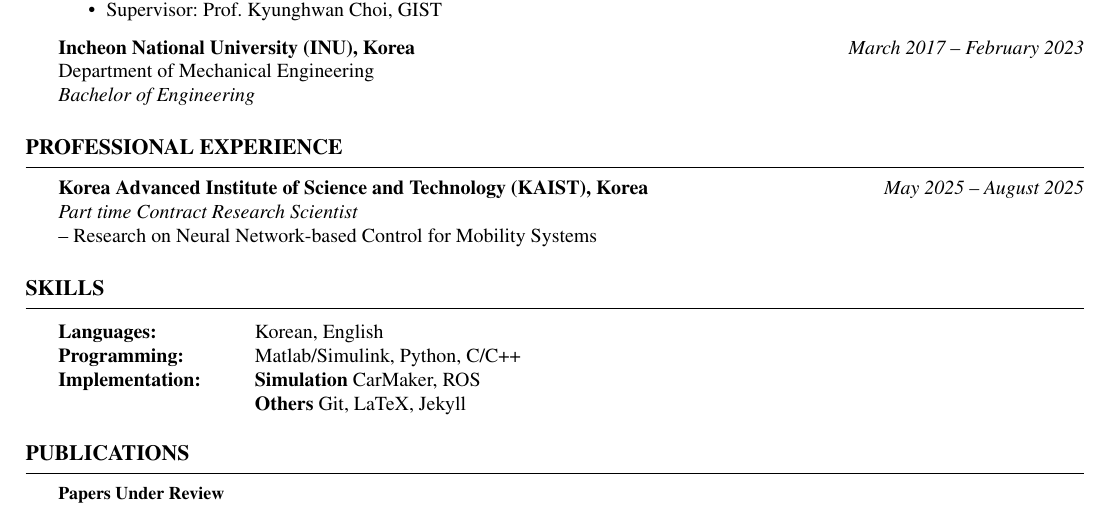
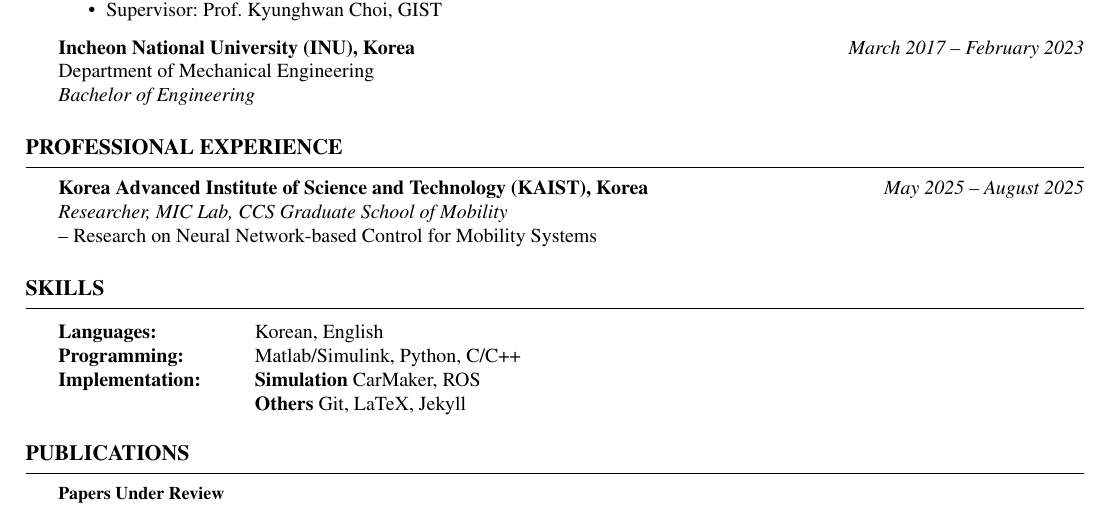
Before and after one commit to DDingR/DDingR, a LaTeX CV (cv.tex): part of page 1 of 2, cut so that both start at the same text. Compiled offline with pdfLaTeX.

Commit message:
cv mino update

```diff
--- a/cv.tex
+++ b/cv.tex
@@ -185,7 +185,7 @@
     \hfill
     {\em May 2025 – August 2025}
     \\
-    {\textit {Part time Contract Research Scientist}}
+    {\textit {Researcher, MIC Lab, CCS Graduate School of Mobility}}
     \\
     – Research on Neural Network-based Control for Mobility Systems
 
```
Also changed, not shown: cv.pdf.
